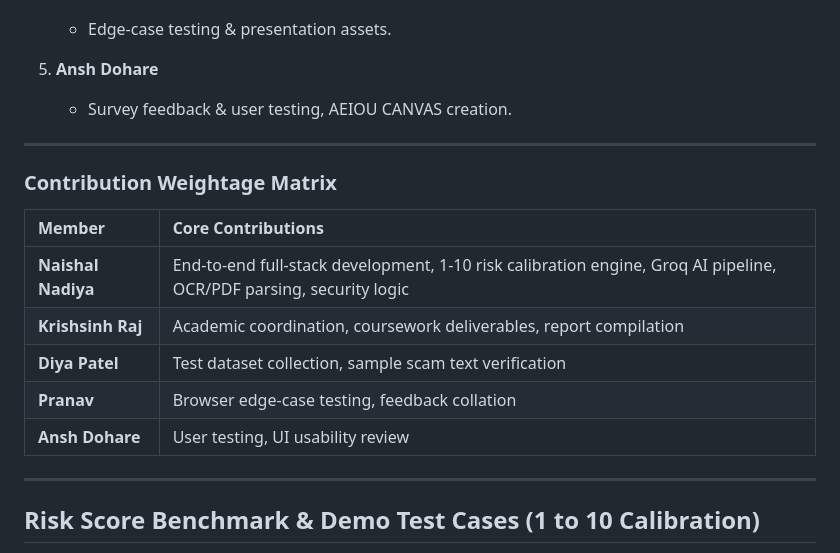
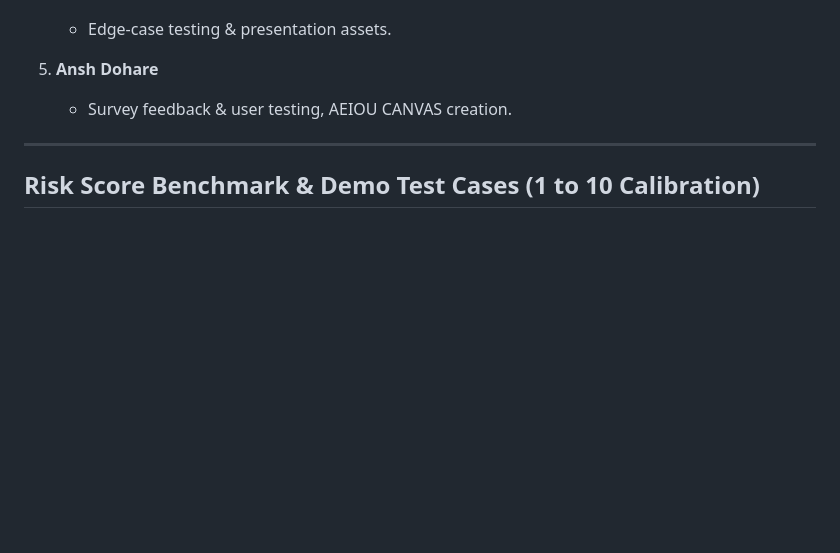
Before and after one commit to naishal988/Civicshield-IDT-Project, a Markdown page: README.md, the part around the change. GitHub-like rendering; blank space fills up the shorter version.

```diff
--- a/README.md
+++ b/README.md
@@ -454,18 +454,6 @@ This project was developed as an **Interdisciplinary Team (IDT)** academic capst
 
 ---
 
-### Contribution Weightage Matrix
-
-| Member | Core Contributions |
-| :--- | :--- |
-| **Naishal Nadiya** | End-to-end full-stack development, 1-10 risk calibration engine, Groq AI pipeline, OCR/PDF parsing, security logic |
-| **Krishsinh Raj** | Academic coordination, coursework deliverables, report compilation |
-| **Diya Patel** | Test dataset collection, sample scam text verification |
-| **Pranav** | Browser edge-case testing, feedback collation |
-| **Ansh Dohare** | User testing, UI usability review |
-
----
-
 ## Risk Score Benchmark & Demo Test Cases (1 to 10 Calibration)
 
 For academic viva demonstrations, defense juries, and faculty evaluations, CivicShield features a **deterministic 1-to-10 Risk Calibration Matrix**. The forensic engine computes transparent, reproducible threat scores by correlating domain registries, TLD abuse metrics, behavioral urgency patterns, and financial extortion markers.
```
